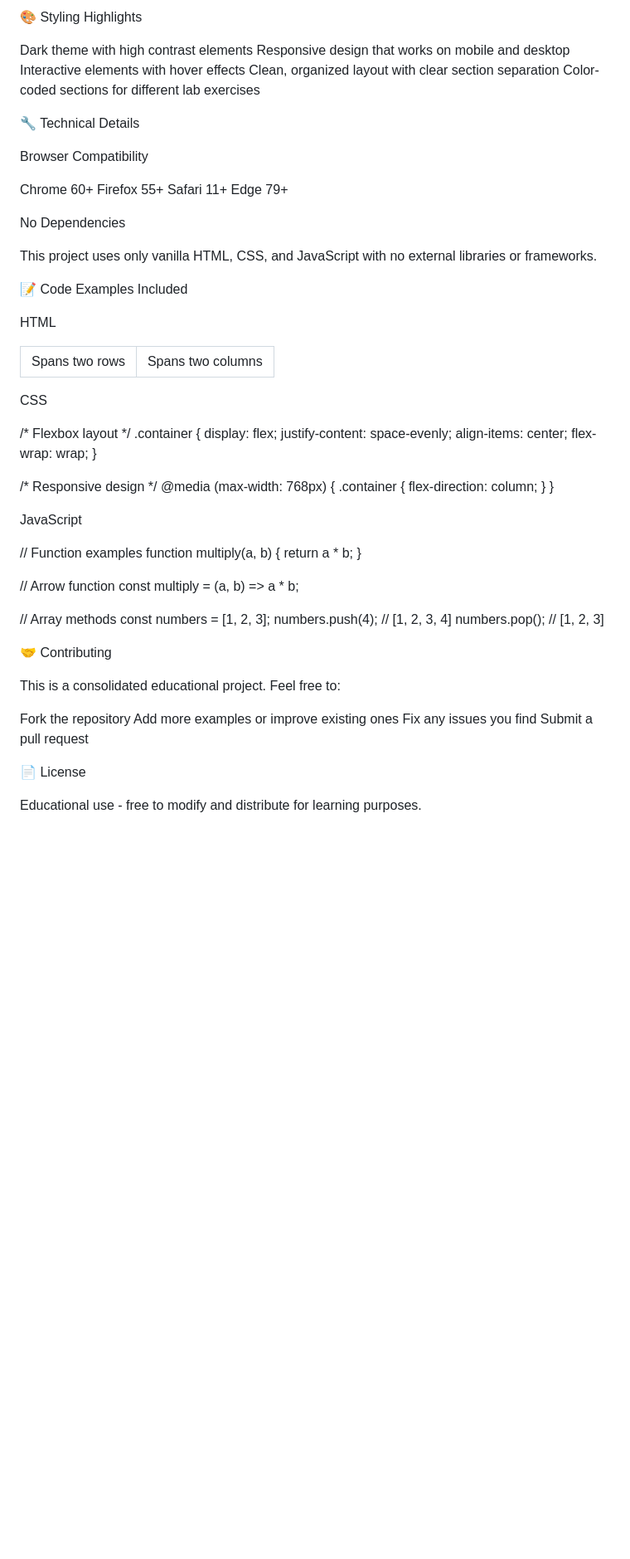
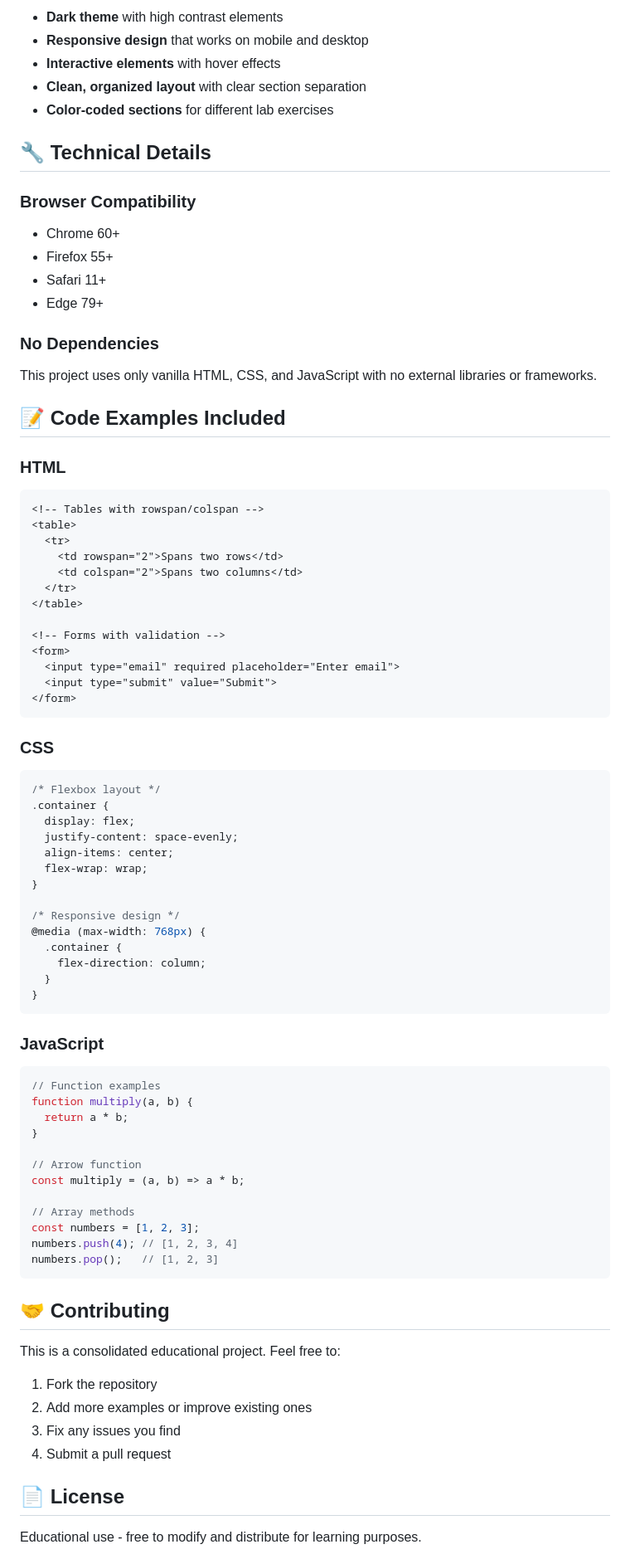
Before and after one commit to Mood5-SUT/Web-Lab, a Markdown page: README.md, the part around one of its changes. Shown at 83% size. GitHub-like rendering; blank space fills up the shorter version.

````diff
--- a/README.md
+++ b/README.md
@@ -70,29 +69,25 @@ MDN Web Docs
 
-🎨 Styling Highlights
+- **Dark theme** with high contrast elements
+- **Responsive design** that works on mobile and desktop
+- **Interactive elements** with hover effects
+- **Clean, organized layout** with clear section separation
+- **Color-coded sections** for different lab exercises
 
-Dark theme with high contrast elements
-Responsive design that works on mobile and desktop
-Interactive elements with hover effects
-Clean, organized layout with clear section separation
-Color-coded sections for different lab exercises
+## 🔧 Technical Details
 
-🔧 Technical Details
+### Browser Compatibility
+- Chrome 60+
+- Firefox 55+
+- Safari 11+
+- Edge 79+
 
-Browser Compatibility
-
-Chrome 60+
-Firefox 55+
-Safari 11+
-Edge 79+
-
-No Dependencies
-
+### No Dependencies
 This project uses only vanilla HTML, CSS, and JavaScript with no external libraries or frameworks.
 
-📝 Code Examples Included
+## 📝 Code Examples Included
 
-HTML
-
+### HTML
+```html
 <!-- Tables with rowspan/colspan -->
 <table>
   <tr>
@@ -106,9 +101,10 @@ HTML
   <input type="email" required placeholder="Enter email">
   <input type="submit" value="Submit">
 </form>
+```
 
-CSS
-
+### CSS
+```css
 /* Flexbox layout */
 .container {
   display: flex;
@@ -123,9 +119,10 @@ CSS
     flex-direction: column;
   }
 }
+```
 
-JavaScript
-
+### JavaScript
+```javascript
 // Function examples
 function multiply(a, b) {
   return a * b;
@@ -138,17 +135,17 @@ const multiply = (a, b) => a * b;
 const numbers = [1, 2, 3];
 numbers.push(4); // [1, 2, 3, 4]
 numbers.pop();   // [1, 2, 3]
+```
 
-🤝 Contributing
+## 🤝 Contributing
 
 This is a consolidated educational project. Feel free to:
+1. Fork the repository
+2. Add more examples or improve existing ones
+3. Fix any issues you find
+4. Submit a pull request
 
-Fork the repository
-Add more examples or improve existing ones
-Fix any issues you find
-Submit a pull request
-
-📄 License
+## 📄 License
 
 Educational use - free to modify and distribute for learning purposes.
 
````
Also changed, not shown: other parts of README.md (+51 -52 lines).
